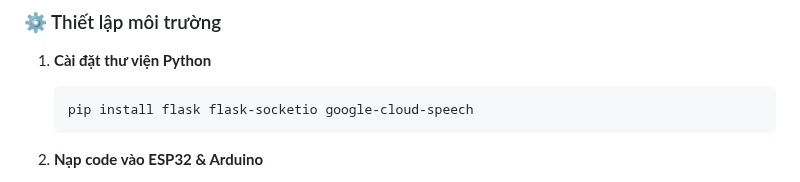
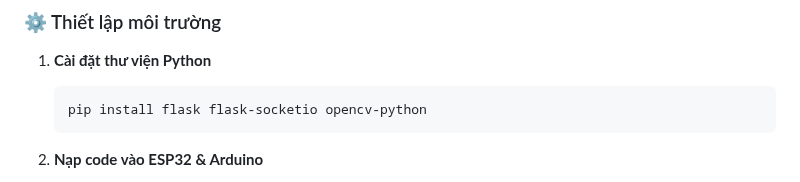
Before and after one commit to nvtan208/Trang-trai-thong-minh, a Markdown page: README.md, the part around the change. Drawn GitHub-style.

````diff
--- a/README.md
+++ b/README.md
@@ -95,7 +95,7 @@ Hệ thống trang trại thông minh được xây dựng với các thành ph
 
 1. **Cài đặt thư viện Python**
    ```bash
-   pip install flask flask-socketio google-cloud-speech
+   pip install flask flask-socketio opencv-python
    ```
 2. **Nạp code vào ESP32 & Arduino**
    - Sử dụng Arduino IDE nạp code cho UNO.
````
